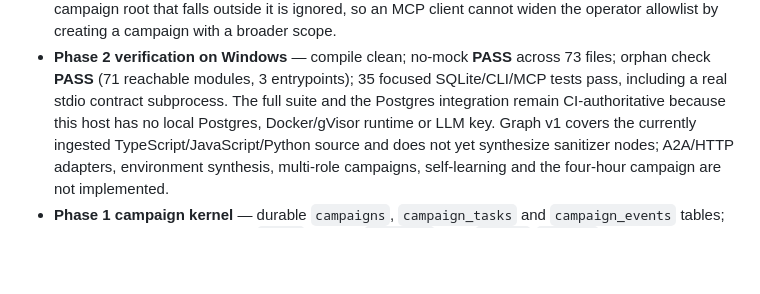
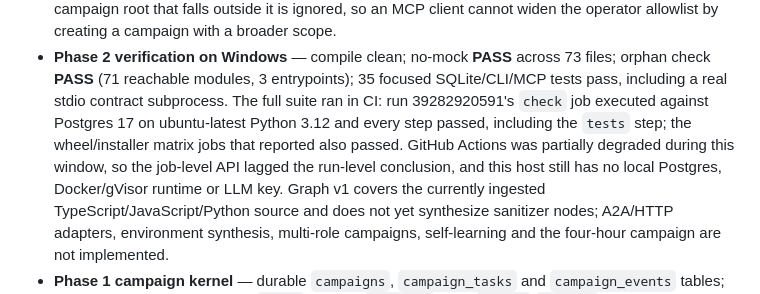
Before and after one commit to DevAnimecx/redfall, a Markdown page: CHANGELOG.md, the part around the change. Rendered like a GitHub page; blank space fills up the shorter version.

```diff
--- a/CHANGELOG.md
+++ b/CHANGELOG.md
@@ -34,8 +34,12 @@ adheres to [Semantic Versioning](https://semver.org/spec/v2.0.0.html).
 - **Phase 2 verification on Windows** — compile clean; no-mock **PASS** across
   73 files; orphan check **PASS** (71 reachable modules, 3 entrypoints); 35
   focused SQLite/CLI/MCP tests pass, including a real stdio contract subprocess.
-  The full suite and the Postgres integration remain CI-authoritative because
-  this host has no local Postgres, Docker/gVisor runtime or LLM key.
+  The full suite ran in CI: run 39282920591's `check` job executed against
+  Postgres 17 on ubuntu-latest Python 3.12 and every step passed, including the
+  `tests` step; the wheel/installer matrix jobs that reported also passed.
+  GitHub Actions was partially degraded during this window, so the job-level
+  API lagged the run-level conclusion, and this host still has no local
+  Postgres, Docker/gVisor runtime or LLM key.
   Graph v1 covers the currently ingested TypeScript/JavaScript/Python source and
   does not yet synthesize sanitizer nodes; A2A/HTTP adapters, environment
   synthesis, multi-role campaigns, self-learning and the four-hour campaign are
```
Also changed, not shown: README.md (+2 -2 lines), ROADMAP.md (+2 -1 lines).
